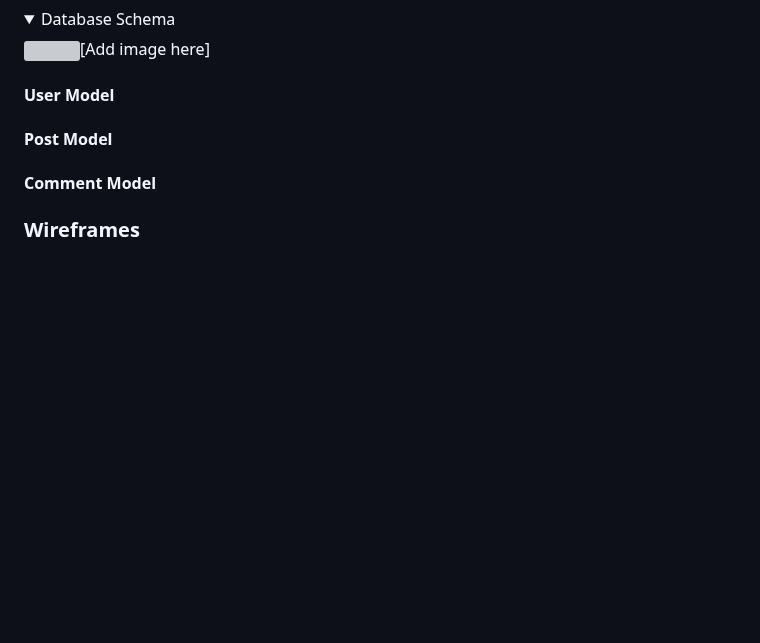
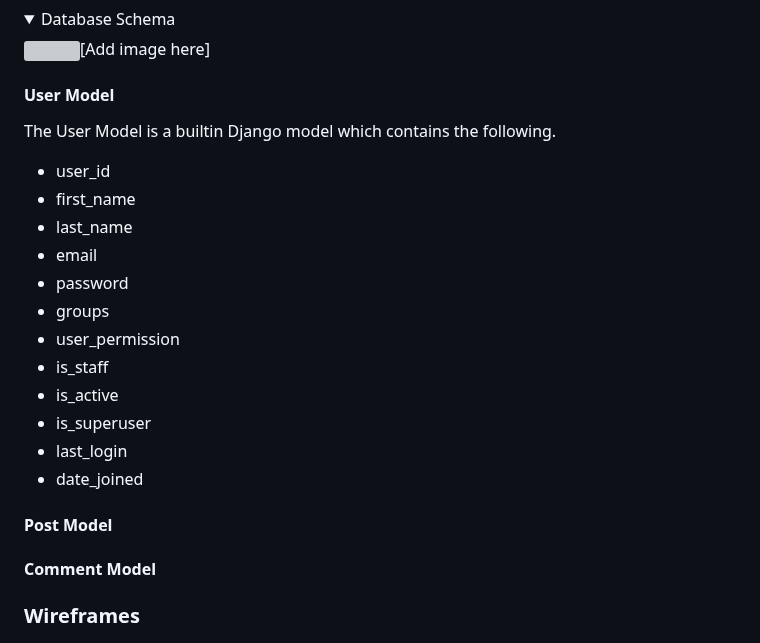
Before and after one commit to Mushbt/lebaneats-pp4, a Markdown page: README.md, the part around the change. GitHub-like rendering; folded sections open; blank space fills up the shorter version; grey boxes are pictures that could not be loaded.

Commit message:
Add content to user model section on readme file

```diff
--- a/README.md
+++ b/README.md
@@ -124,7 +124,19 @@ I chose the colors of the Lebanese flag as I thought this would compliment a Leb
 </details>
 
 #### User Model
-
+The User Model is a builtin Django model which contains the following.
+- user_id
+- first_name
+- last_name
+- email
+- password
+- groups
+- user_permission
+- is_staff
+- is_active
+- is_superuser
+- last_login
+- date_joined
 #### Post Model
 
 #### Comment Model
```
